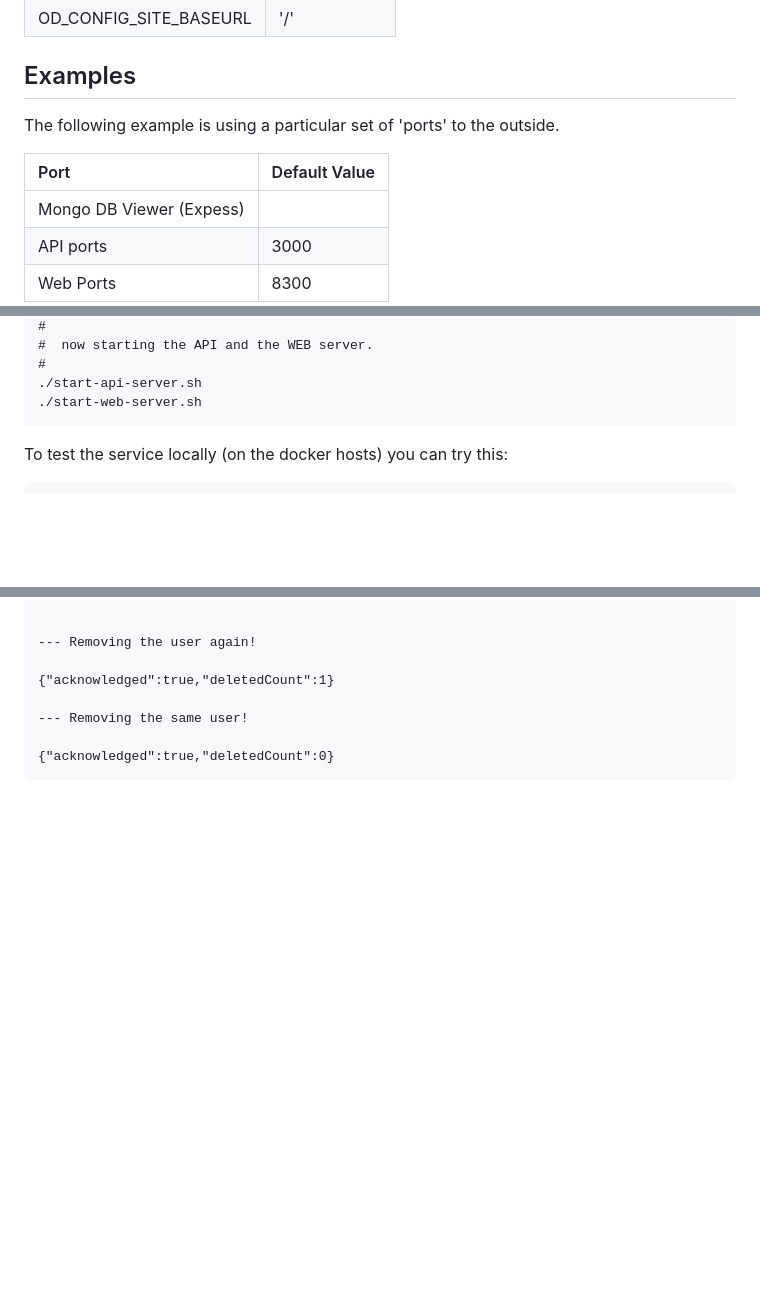
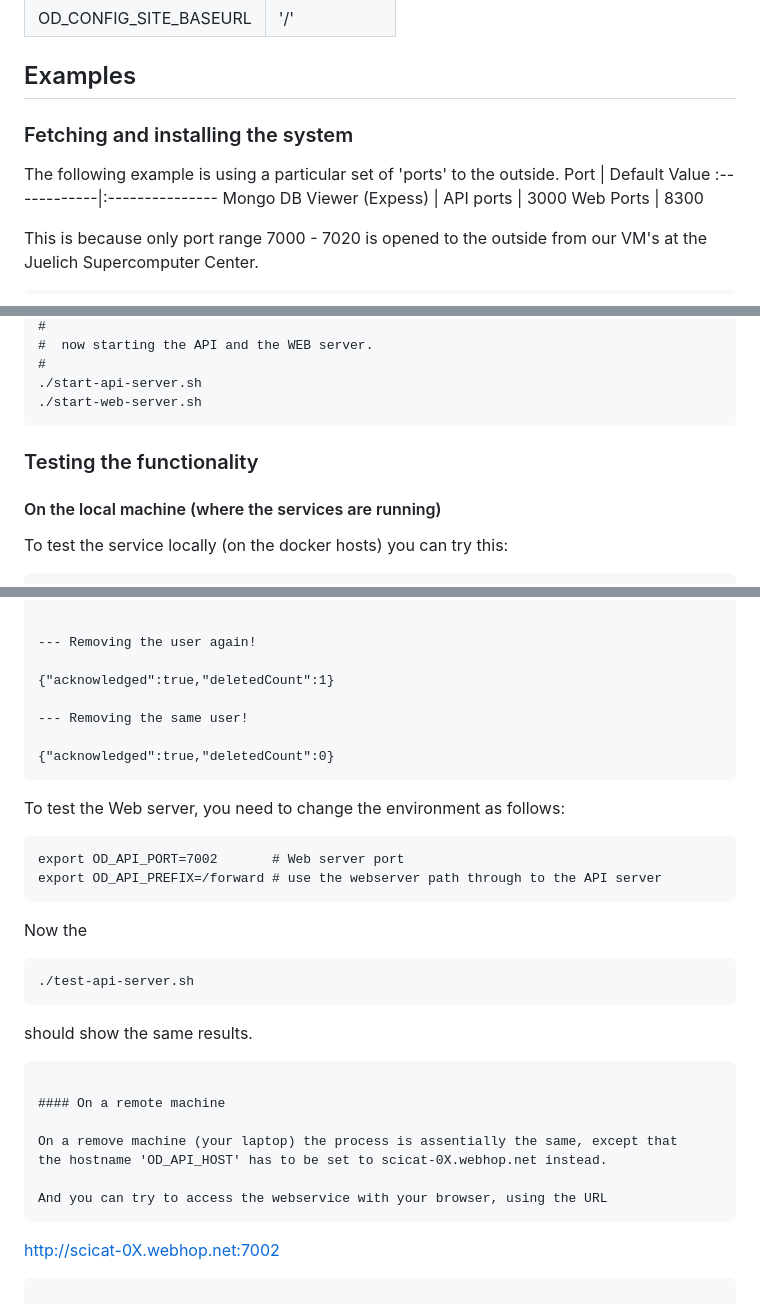
Before and after one commit to PatrickFuhrmann-HTWBerlin/OpenData, a Markdown page: README.md, 3 parts joined by grey strips. GitHub-like rendering; blank space fills up the shorter version.

````diff
--- a/README.md
+++ b/README.md
@@ -34,8 +34,9 @@ OD_CONFIG_SITE_BASEURL | '/'
 
 ## Examples
 
+### Fetching and installing the system
+
 The following example is using a particular set of 'ports' to the outside.
-
 Port | Default Value
 :------------|:---------------
 Mongo DB Viewer (Expess) |
@@ -96,6 +97,9 @@ docker ps
 ./start-api-server.sh
 ./start-web-server.sh
 ```
+### Testing the functionality
+
+#### On the local machine (where the services are running)
 
 To test the service locally (on the docker hosts) you can try this:
 ```
@@ -145,3 +149,28 @@ The output should somehow look like this:
 
 {"acknowledged":true,"deletedCount":0}
 ```
+To test the Web server, you need to change the environment as follows:
+
+```
+export OD_API_PORT=7002       # Web server port
+export OD_API_PREFIX=/forward # use the webserver path through to the API server
+```
+
+Now the
+```
+./test-api-server.sh
+```
+
+should show the same results.
+
+```
+
+#### On a remote machine
+
+On a remove machine (your laptop) the process is assentially the same, except that
+the hostname 'OD_API_HOST' has to be set to scicat-0X.webhop.net instead.
+
+And you can try to access the webservice with your browser, using the URL
+```
+http://scicat-0X.webhop.net:7002
+```
````
